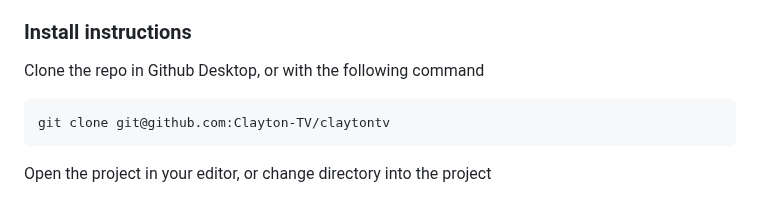
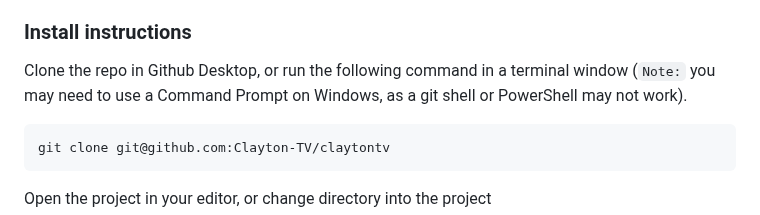
Before and after one commit to Clayton-TV/claytontv, a Markdown page: README.md, the part around the change. Rendered like a GitHub page.

````diff
--- a/README.md
+++ b/README.md
@@ -30,7 +30,7 @@ Node.js (for the front-end design of our app)
 
 ### Install instructions
 
-Clone the repo in Github Desktop, or with the following command
+Clone the repo in Github Desktop, or run the following command in a terminal window (`Note:` you may need to use a Command Prompt on Windows, as a git shell or PowerShell may not work).
 ```sh
 git clone git@github.com:Clayton-TV/claytontv
 ```
````
